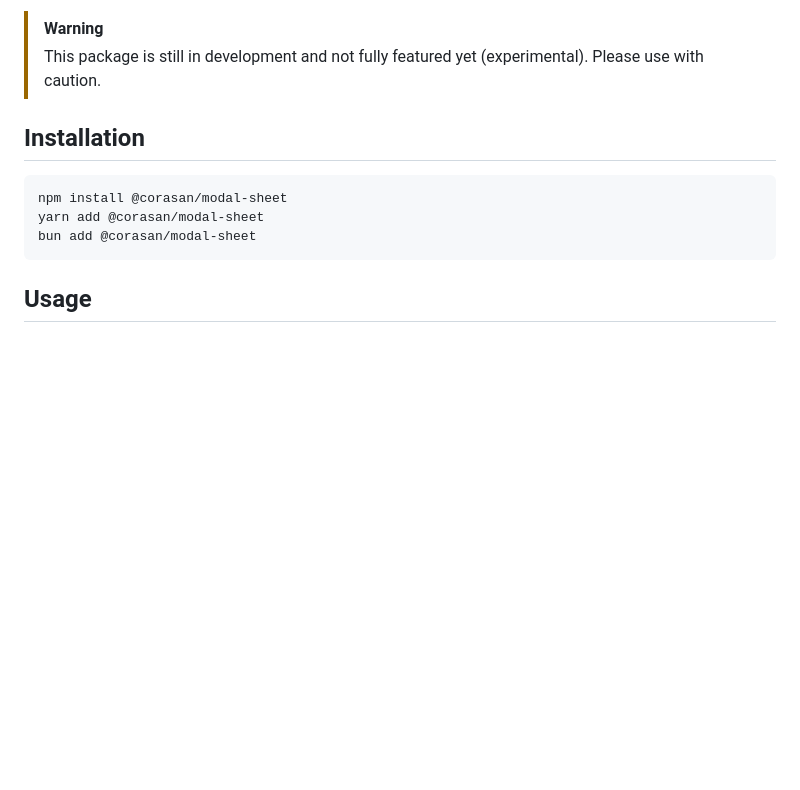
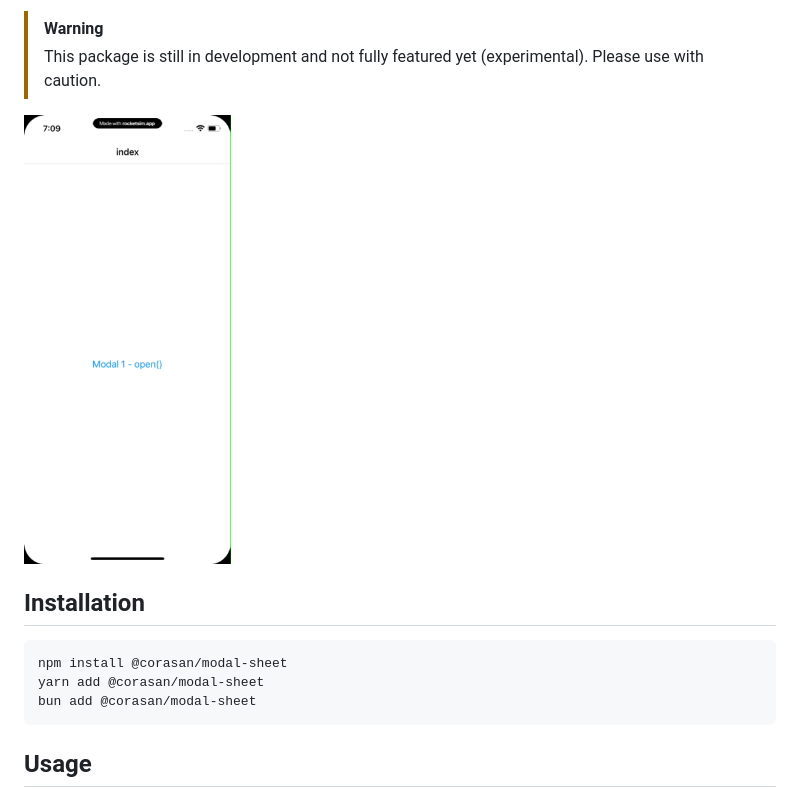
Before and after one commit to corasan/modal-sheet, a Markdown page: README.md, the part around the change. GitHub-like rendering; pictures changed too: example/assets/RocketSim_Recording_iPhone_13_Pro_6.1_2024-07-04_19.09.50.gif (added); blank space fills up the shorter version.

```diff
--- a/README.md
+++ b/README.md
@@ -1,5 +1,7 @@
 > [!WARNING]
 > This package is still in development and not fully featured yet (experimental). Please use with caution.
+
+<img src="./example/assets/RocketSim_Recording_iPhone_13_Pro_6.1_2024-07-04_19.09.50.gif" height="450" />
 
 ## Installation
 
```
Also changed, not shown: 1 other file.
